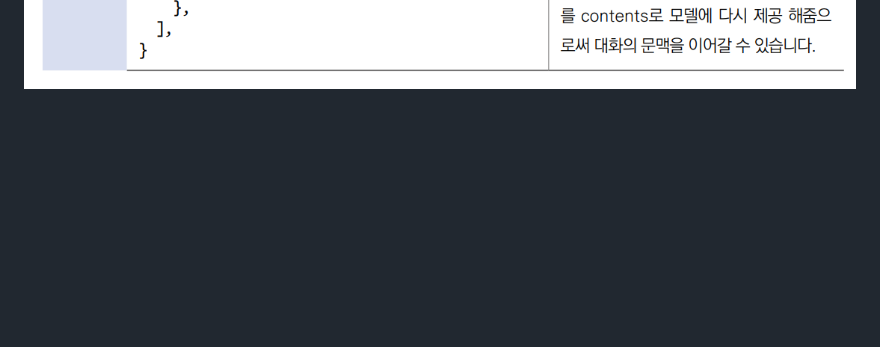
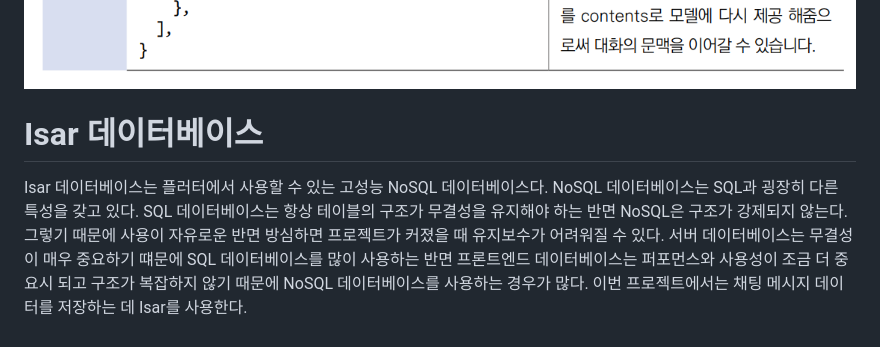
Before and after one commit to akm4545/Flutter-Programming, a Markdown page: chapter16/README.MD, the part around the change. GitHub-like rendering; blank space fills up the shorter version.

Commit message:
chapter16

```diff
--- a/chapter16/README.MD
+++ b/chapter16/README.MD
@@ -103,3 +103,11 @@ REST API 요청할 때 요청 및 응답 Body에 JSON 구조를 자주 사용한
 매우 일반적인 구조이기 떄문에 제미나이를 공부하면 다른 AI 모델의 API도 손쉽게 사용해볼 수 있다.
 
 ![img.png](img6.png)
+
+# **Isar 데이터베이스**
+Isar 데이터베이스는 플러터에서 사용할 수 있는 고성능 NoSQL 데이터베이스다. NoSQL 데이터베이스는 SQL과 굉장히 다른
+특성을 갖고 있다. SQL 데이터베이스는 항상 테이블의 구조가 무결성을 유지해야 하는 반면 NoSQL은 구조가 강제되지 않는다.
+그렇기 때문에 사용이 자유로운 반면 방심하면 프로젝트가 커졌을 때 유지보수가 어려워질 수 있다. 서버 데이터베이스는 무결성이
+매우 중요하기 떄문에 SQL 데이터베이스를 많이 사용하는 반면 프론트엔드 데이터베이스는 퍼포먼스와 사용성이 조금 더 중요시 되고
+구조가 복잡하지 않기 때문에 NoSQL 데이터베이스를 사용하는 경우가 많다. 이번 프로젝트에서는 채팅 메시지 데이터를 저장하는
+데 Isar를 사용한다.
```
